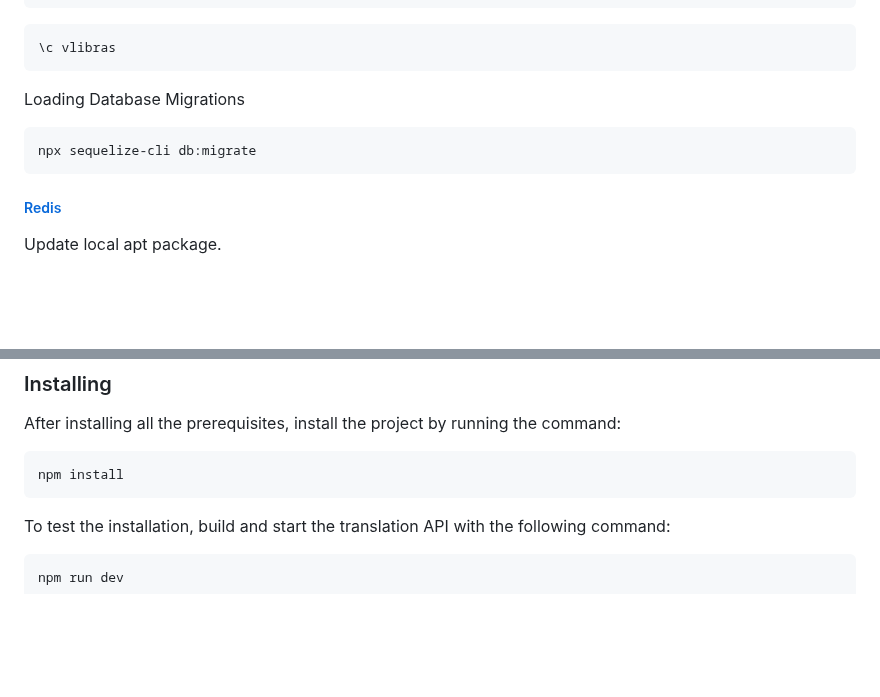
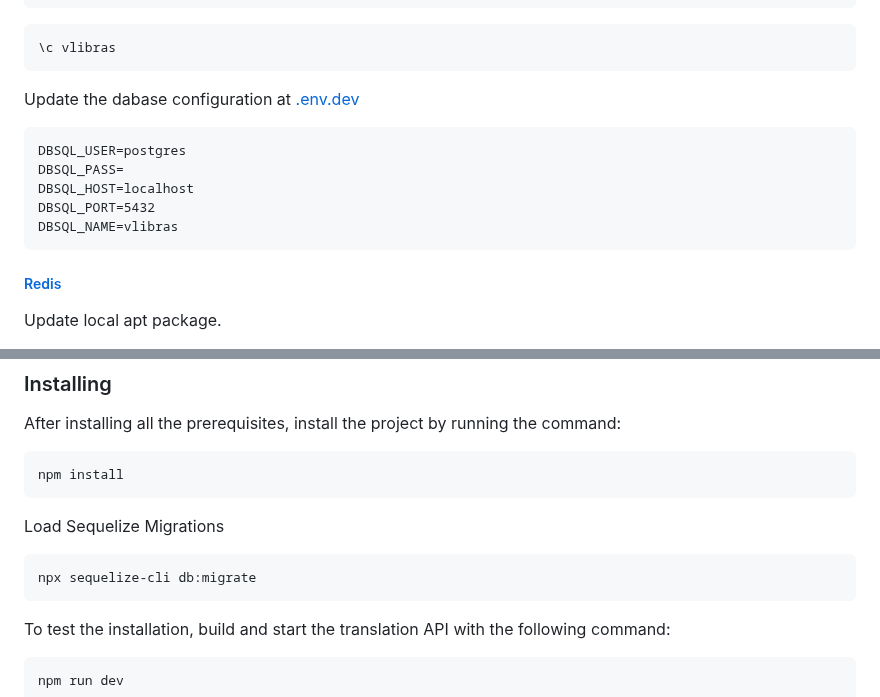
Before and after one commit to spbgovbr-vlibras/vlibras-translator-api, a Markdown page: README.md, 2 parts joined by grey strips. GitHub-like rendering; blank space fills up the shorter version.

````diff
--- a/README.md
+++ b/README.md
@@ -158,10 +158,13 @@ CREATE DATABASE vlibras;
 \c vlibras
 ```
 
-Loading Database Migrations
-
-```sh
-npx sequelize-cli db:migrate
+Update the dabase configuration at [.env.dev](src/config/environments/.env.dev)
+```
+DBSQL_USER=postgres
+DBSQL_PASS=
+DBSQL_HOST=localhost
+DBSQL_PORT=5432
+DBSQL_NAME=vlibras
 ```
 
 
@@ -229,6 +232,12 @@ After installing all the prerequisites, install the project by running the comma
 
 ```sh
 npm install
+```
+
+Load Sequelize Migrations
+
+```sh
+npx sequelize-cli db:migrate
 ```
 
 To test the installation, build and start the translation API with the following command:
````
